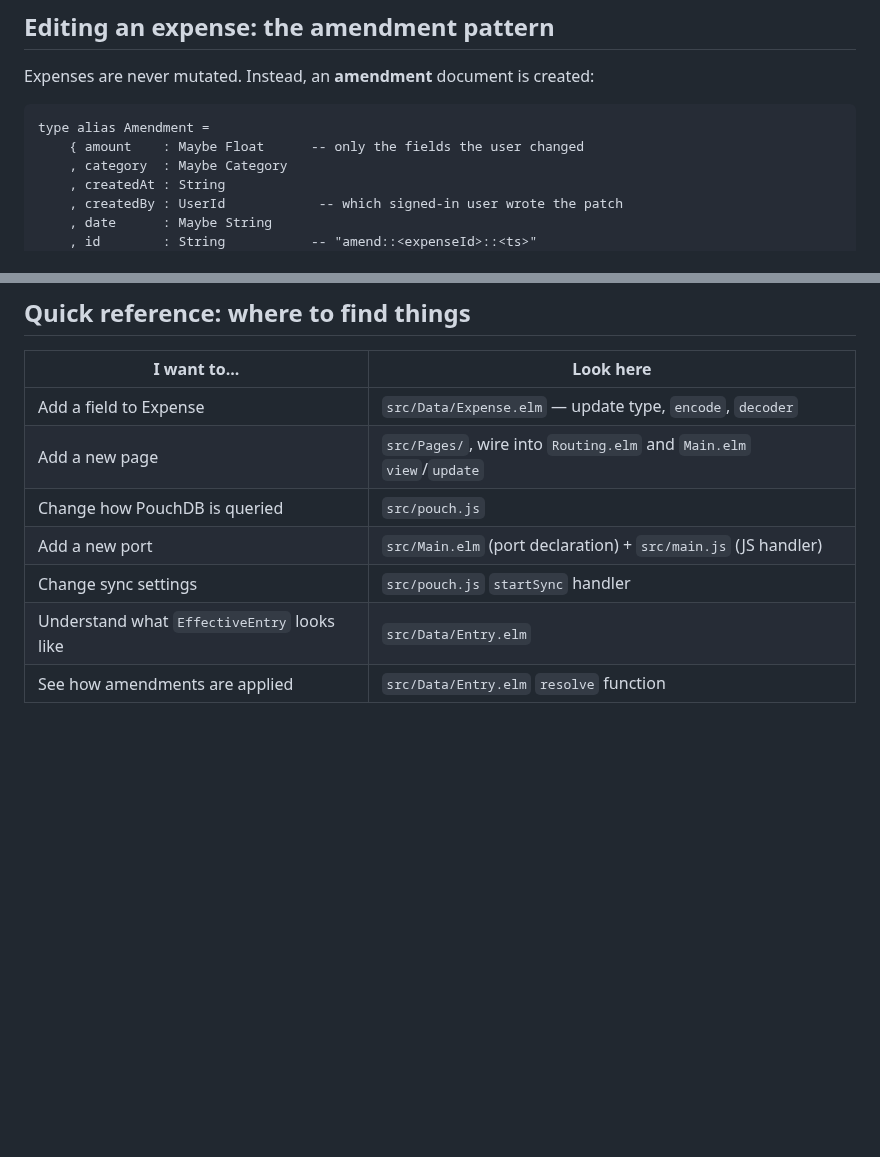
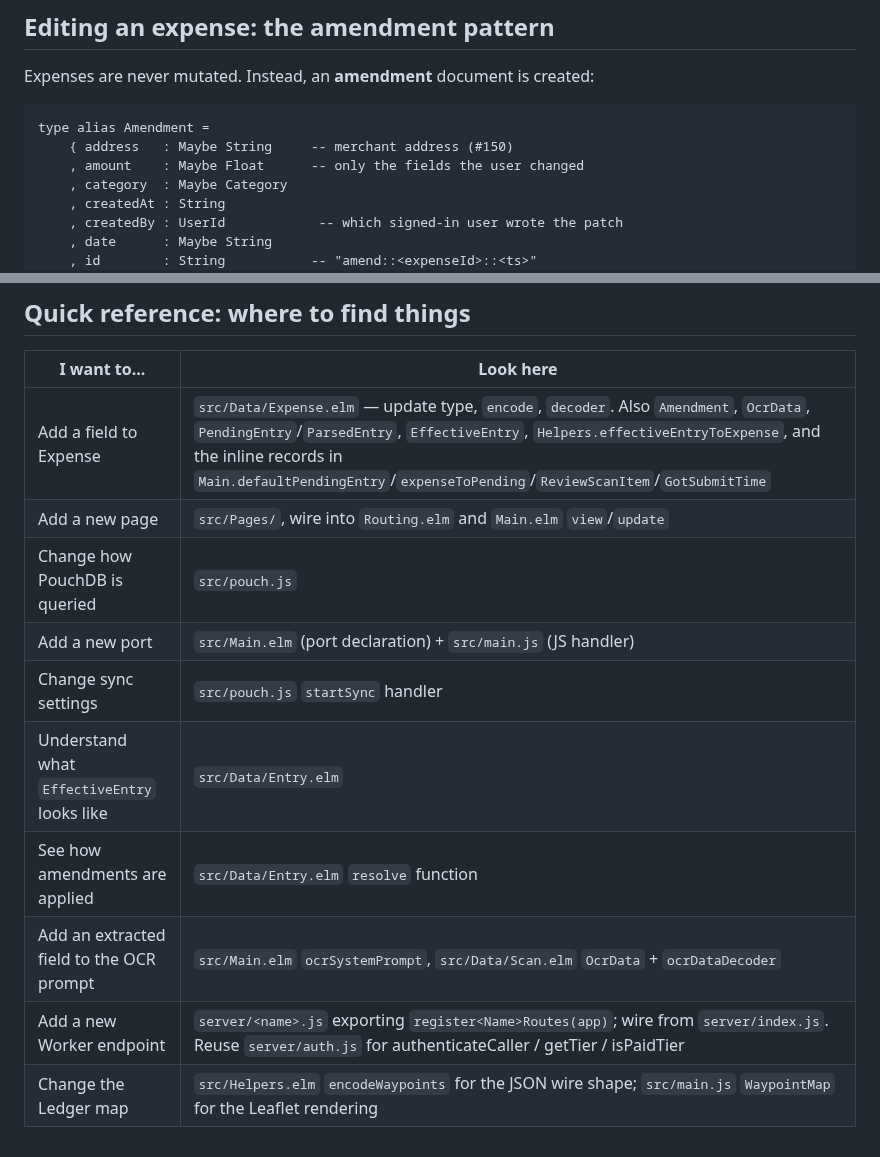
Before and after one commit to m0n01d/ternpike, a Markdown page: docs/architecture.md, 2 parts joined by grey strips. Drawn GitHub-style; blank space fills up the shorter version.

````diff
--- a/docs/architecture.md
+++ b/docs/architecture.md
@@ -452,7 +518,8 @@ Expenses are never mutated. Instead, an **amendment** document is created:
 
 ```elm
 type alias Amendment =
-    { amount    : Maybe Float      -- only the fields the user changed
+    { address   : Maybe String     -- merchant address (#150)
+    , amount    : Maybe Float      -- only the fields the user changed
     , category  : Maybe Category
     , createdAt : String
     , createdBy : UserId            -- which signed-in user wrote the patch
@@ -896,10 +963,13 @@ types never need to carry it.
 
 | I want to... | Look here |
 |---|---|
-| Add a field to Expense | `src/Data/Expense.elm` — update type, `encode`, `decoder` |
+| Add a field to Expense | `src/Data/Expense.elm` — update type, `encode`, `decoder`. Also `Amendment`, `OcrData`, `PendingEntry`/`ParsedEntry`, `EffectiveEntry`, `Helpers.effectiveEntryToExpense`, and the inline records in `Main.defaultPendingEntry`/`expenseToPending`/`ReviewScanItem`/`GotSubmitTime` |
 | Add a new page | `src/Pages/`, wire into `Routing.elm` and `Main.elm` `view`/`update` |
 | Change how PouchDB is queried | `src/pouch.js` |
 | Add a new port | `src/Main.elm` (port declaration) + `src/main.js` (JS handler) |
 | Change sync settings | `src/pouch.js` `startSync` handler |
 | Understand what `EffectiveEntry` looks like | `src/Data/Entry.elm` |
 | See how amendments are applied | `src/Data/Entry.elm` `resolve` function |
+| Add an extracted field to the OCR prompt | `src/Main.elm` `ocrSystemPrompt`, `src/Data/Scan.elm` `OcrData` + `ocrDataDecoder` |
+| Add a new Worker endpoint | `server/<name>.js` exporting `register<Name>Routes(app)`; wire from `server/index.js`. Reuse `server/auth.js` for authenticateCaller / getTier / isPaidTier |
+| Change the Ledger map | `src/Helpers.elm` `encodeWaypoints` for the JSON wire shape; `src/main.js` `WaypointMap` for the Leaflet rendering |
````
Also changed, not shown: other parts of docs/architecture.md (+66 -0 lines).
